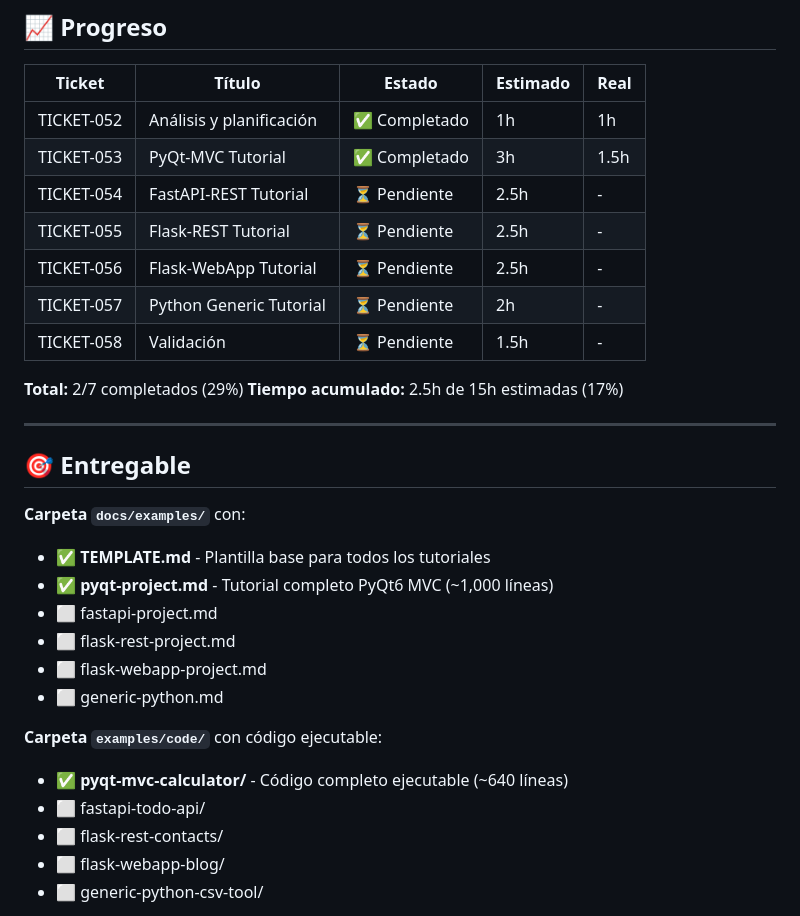
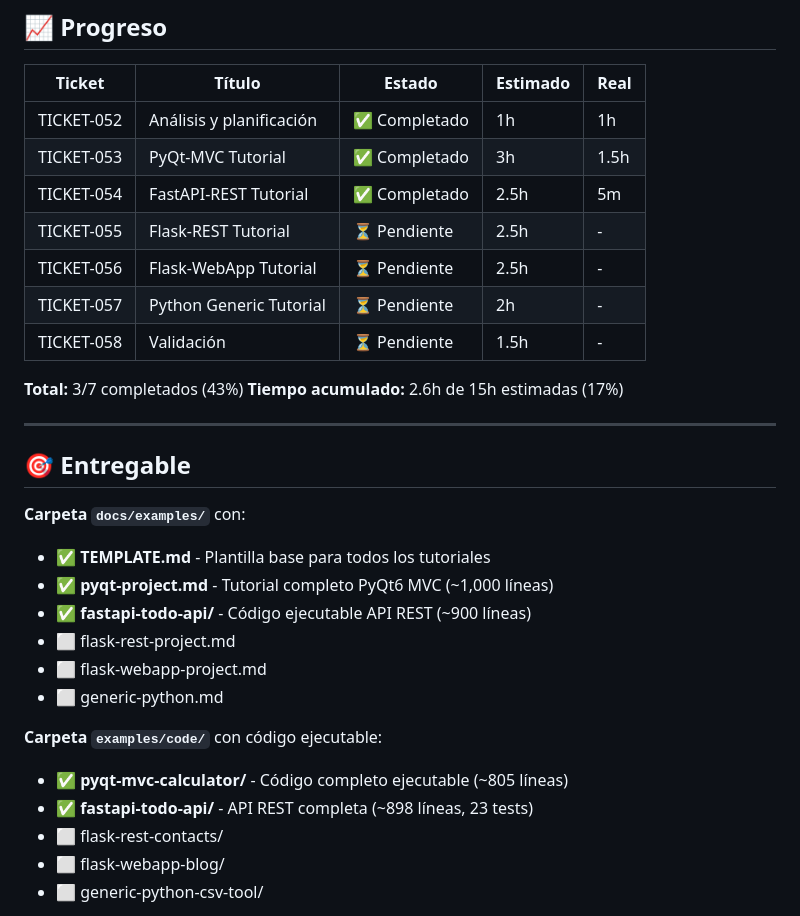
Before and after one commit to vvalotto/claude-dev-kit, a Markdown page: gestion/fase-7-ejemplos/sprint-4.md, the part around one of its changes. Drawn GitHub-style.

Commit message:
docs(fase-7): actualizar estado de TICKET-054 como completado

```diff
--- a/gestion/fase-7-ejemplos/sprint-4.md
+++ b/gestion/fase-7-ejemplos/sprint-4.md
@@ -203,14 +203,14 @@ Para automatizar tareas comunes con datos tabulares
 |--------|--------|--------|----------|------|
 | TICKET-052 | Análisis y planificación | ✅ Completado | 1h | 1h |
 | TICKET-053 | PyQt-MVC Tutorial | ✅ Completado | 3h | 1.5h |
-| TICKET-054 | FastAPI-REST Tutorial | ⏳ Pendiente | 2.5h | - |
+| TICKET-054 | FastAPI-REST Tutorial | ✅ Completado | 2.5h | 5m |
 | TICKET-055 | Flask-REST Tutorial | ⏳ Pendiente | 2.5h | - |
 | TICKET-056 | Flask-WebApp Tutorial | ⏳ Pendiente | 2.5h | - |
 | TICKET-057 | Python Generic Tutorial | ⏳ Pendiente | 2h | - |
 | TICKET-058 | Validación | ⏳ Pendiente | 1.5h | - |
 
-**Total:** 2/7 completados (29%)
-**Tiempo acumulado:** 2.5h de 15h estimadas (17%)
+**Total:** 3/7 completados (43%)
+**Tiempo acumulado:** 2.6h de 15h estimadas (17%)
 
 ---
 
@@ -219,14 +219,14 @@ Para automatizar tareas comunes con datos tabulares
 **Carpeta `docs/examples/`** con:
 - ✅ **TEMPLATE.md** - Plantilla base para todos los tutoriales
 - ✅ **pyqt-project.md** - Tutorial completo PyQt6 MVC (~1,000 líneas)
-- ⬜ fastapi-project.md
+- ✅ **fastapi-todo-api/** - Código ejecutable API REST (~900 líneas)
 - ⬜ flask-rest-project.md
 - ⬜ flask-webapp-project.md
 - ⬜ generic-python.md
 
 **Carpeta `examples/code/`** con código ejecutable:
-- ✅ **pyqt-mvc-calculator/** - Código completo ejecutable (~640 líneas)
-- ⬜ fastapi-todo-api/
+- ✅ **pyqt-mvc-calculator/** - Código completo ejecutable (~805 líneas)
+- ✅ **fastapi-todo-api/** - API REST completa (~898 líneas, 23 tests)
 - ⬜ flask-rest-contacts/
 - ⬜ flask-webapp-blog/
 - ⬜ generic-python-csv-tool/
```
Also changed, not shown: other parts of gestion/fase-7-ejemplos/sprint-4.md (+1 -1 lines), 1 other file.
